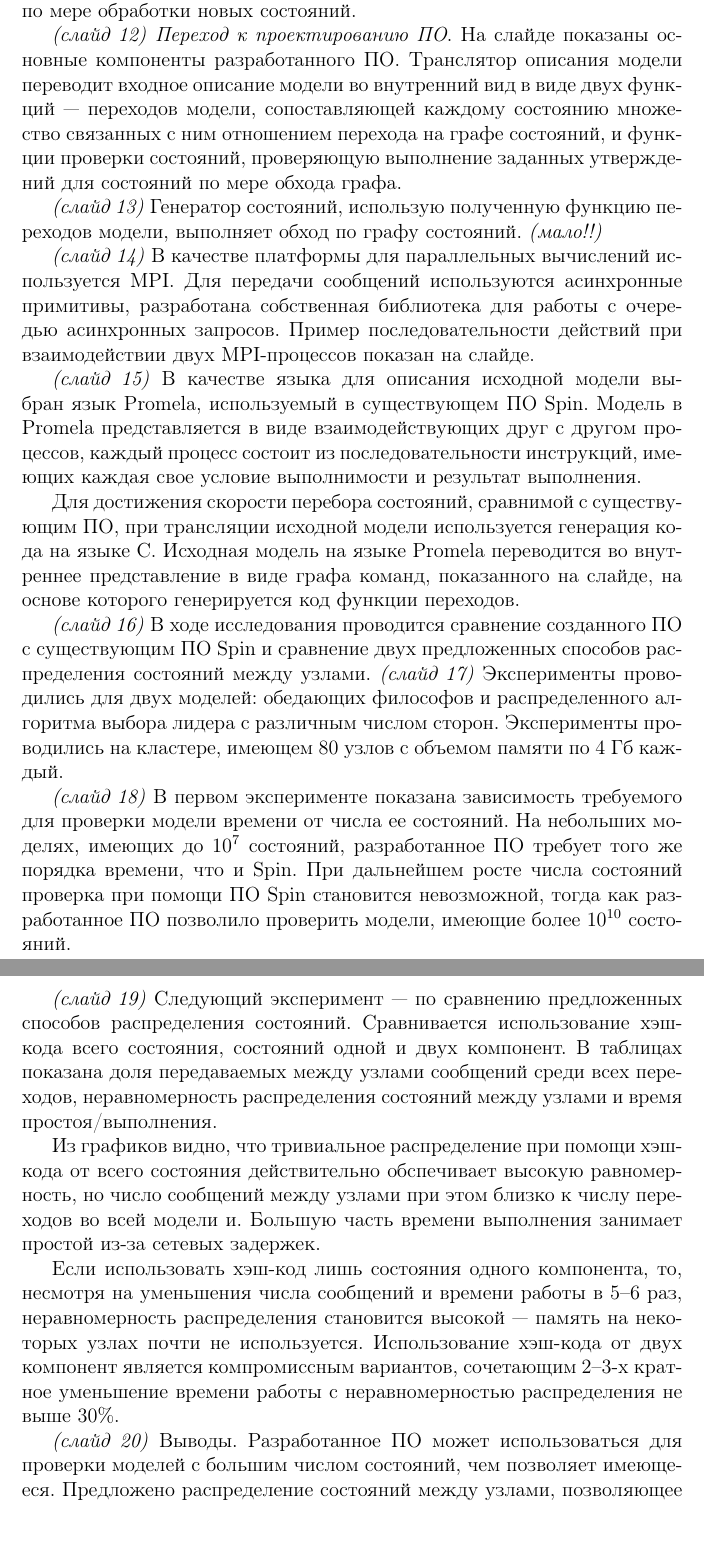
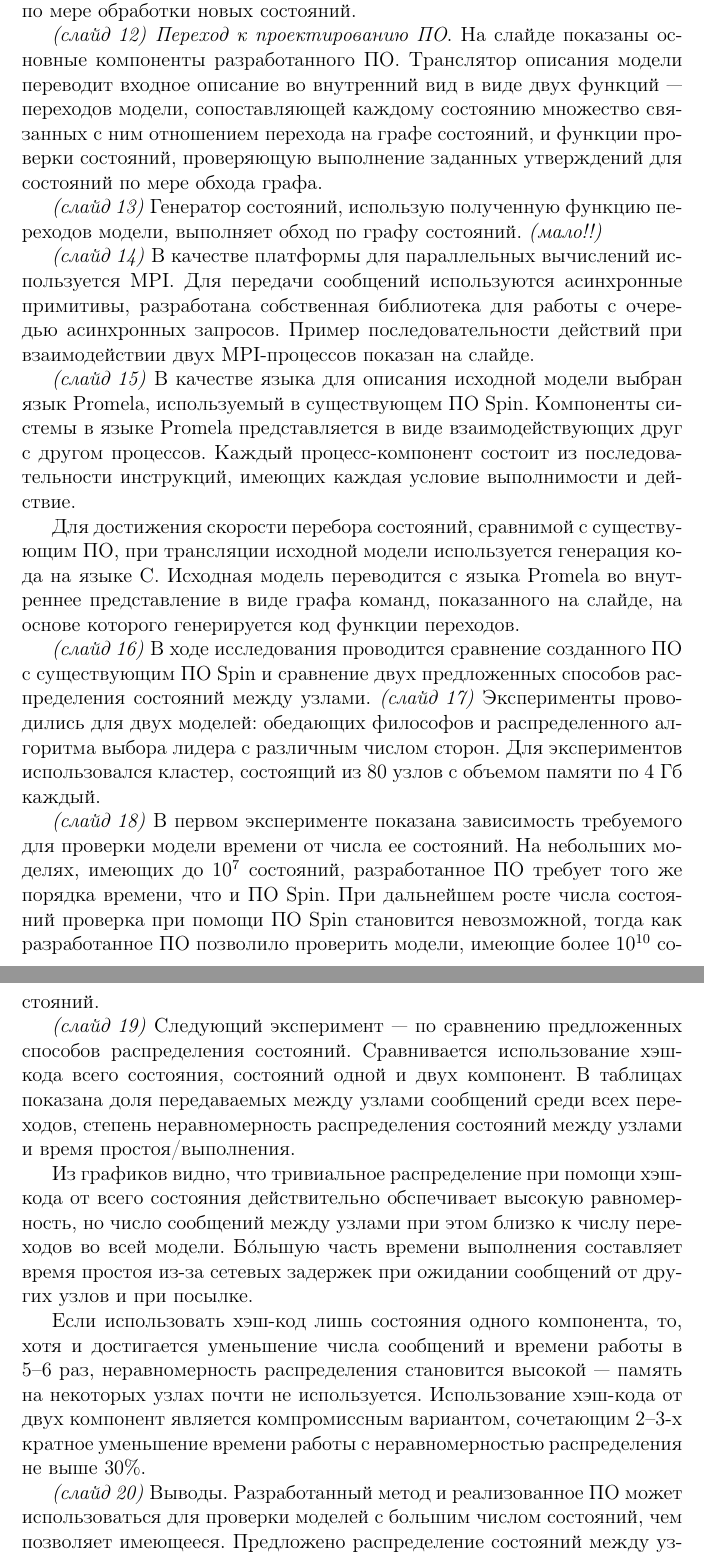
Before and after one commit to tw33dl3dee/pspin, a LaTeX document (articles/report3.tex): two parts of pages 3 and 4 of 4, joined at a grey line, cut so that both start at the same text, the shorter picture padded with empty space. Compiled offline with pdfLaTeX.

Commit message:
Report enhancements and typos.

```diff
--- a/articles/report3.tex
+++ b/articles/report3.tex
@@ -95,11 +99,10 @@
 мере обработки новых состояний.
 
 \emph{(слайд 12)} \emph{Переход к проектированию ПО}. На слайде показаны основные
-компоненты разработанного ПО. Транслятор описания модели переводит входное описание модели
-во внутренний вид в виде двух функций~--- переходов модели, сопоставляющей каждому
-состоянию множество связанных с ним отношением перехода на графе состояний, и функции
-проверки состояний, проверяющую выполнение заданных утверждений для состояний по мере
-обхода графа.
+компоненты разработанного ПО. Транслятор описания модели переводит входное описание во
+внутренний вид в виде двух функций~--- переходов модели, сопоставляющей каждому состоянию
+множество связанных с ним отношением перехода на графе состояний, и функции проверки
+состояний, проверяющую выполнение заданных утверждений для состояний по мере обхода графа.
 
 \emph{(слайд 13)} Генератор состояний, использую полученную функцию переходов модели,
 выполняет обход по графу состояний. \emph{(мало!!)}
@@ -110,26 +113,26 @@
 взаимодействии двух MPI-процессов показан на слайде.
 
 \emph{(слайд 15)} В качестве языка для описания исходной модели выбран язык Promela,
-используемый в существующем ПО Spin. Модель в Promela представляется в виде
-взаимодействующих друг с другом процессов, каждый процесс состоит из последовательности
-инструкций, имеющих каждая свое условие выполнимости и результат выполнения.
+используемый в существующем ПО Spin. Компоненты системы в языке Promela представляется в
+виде взаимодействующих друг с другом процессов. Каждый процесс-компонент состоит из
+последовательности инструкций, имеющих каждая условие выполнимости и действие.
 
 Для достижения скорости перебора состояний, сравнимой с существующим ПО, при трансляции
-исходной модели используется генерация кода на языке~С. Исходная модель на языке Promela
-переводится во внутреннее представление в виде графа команд, показанного на слайде, на
+исходной модели используется генерация кода на языке~С. Исходная модель переводится с
+языка Promela во внутреннее представление в виде графа команд, показанного на слайде, на
 основе которого генерируется код функции переходов.
 
 \emph{(слайд 16)} В ходе исследования проводится сравнение созданного ПО с существующим ПО
 Spin и сравнение двух предложенных способов распределения состояний между
 узлами. \emph{(слайд 17)} Эксперименты проводились для двух моделей: обедающих философов и
-распределенного алгоритма выбора лидера с различным числом сторон. Эксперименты
-проводились на кластере, имеющем 80 узлов с объемом памяти по 4 Гб каждый.
+распределенного алгоритма выбора лидера с различным числом сторон. Для экспериментов
+использовался кластер, состоящий из 80 узлов с объемом памяти по 4 Гб каждый.
 
 \emph{(слайд 18)} В первом эксперименте показана зависимость требуемого для проверки
 модели времени от числа ее состояний. На небольших моделях, имеющих до $10^7$ состояний,
-разработанное ПО требует того же порядка времени, что и Spin. При дальнейшем росте числа
-состояний проверка при помощи ПО Spin становится невозможной, тогда как разработанное ПО
-позволило проверить модели, имеющие более $10^{10}$ состояний.
+разработанное ПО требует того же порядка времени, что и ПО Spin. При дальнейшем росте
+числа состояний проверка при помощи ПО Spin становится невозможной, тогда как
+разработанное ПО позволило проверить модели, имеющие более $10^{10}$ состояний.
 
 % \emph{(слайд 22)} В следующем эксперименте проводится сравнении скорости генерации
 % состояний ПО Spin и разработанного ПО без учета сетевых задержек. Целью эксперимента
@@ -139,23 +142,24 @@ Spin и сравнение двух предложенных способов р
 \emph{(слайд 19)} Следующий эксперимент~--- по сравнению предложенных способов
 распределения состояний. Сравнивается использование хэш-кода всего состояния, состояний
 одной и двух компонент. В таблицах показана доля передаваемых между узлами сообщений среди
-всех переходов, неравномерность распределения состояний между узлами и время
+всех переходов, степень неравномерность распределения состояний между узлами и время
 простоя/выполнения.
 
 Из графиков видно, что тривиальное распределение при помощи хэш-кода от всего состояния
 действительно обспечивает высокую равномерность, но число сообщений между узлами при этом
-близко к числу переходов во всей модели и. Большую часть времени выполнения занимает
-простой из-за сетевых задержек.
+близко к числу переходов во всей модели. Б\'{о}льшую часть времени выполнения составляет
+время простоя из-за сетевых задержек при ожидании сообщений от других узлов и при посылке.
 
-Если использовать хэш-код лишь состояния одного компонента, то, несмотря на уменьшения
-числа сообщений и времени работы в 5--6 раз, неравномерность распределения становится
-высокой~--- память на некоторых узлах почти не используется. Использование хэш-кода от
-двух компонент является компромиссным вариантов, сочетающим 2--3-х кратное уменьшение
-времени работы с неравномерностью распределения не выше 30\%.
+Если использовать хэш-код лишь состояния одного компонента, то, хотя и достигается
+уменьшение числа сообщений и времени работы в 5--6 раз, неравномерность распределения
+становится высокой~--- память на некоторых узлах почти не используется. Использование
+хэш-кода от двух компонент является компромиссным вариантом, сочетающим 2--3-х кратное
+уменьшение времени работы с неравномерностью распределения не выше 30\%.
 
-\emph{(слайд 20)} Выводы. Разработанное ПО может использоваться для проверки моделей с
-большим числом состояний, чем позволяет имеющееся. Предложено распределение состояний
-между узлами, позволяющее сократить число сообщений между узлами и время работы.
+\emph{(слайд 20)} Выводы. Разработанный метод и реализованное ПО может использоваться для
+проверки моделей с большим числом состояний, чем позволяет имеющееся. Предложено
+распределение состояний между узлами, позволяющее сократить число сообщений между узлами
+и, как следствие, время работы.
 
 По результатам работы имеется одна публикация.
 
```
Also changed, not shown: articles/report3-slides.tex (+1 -1 lines), articles/report3.tex (56 more changed lines).
